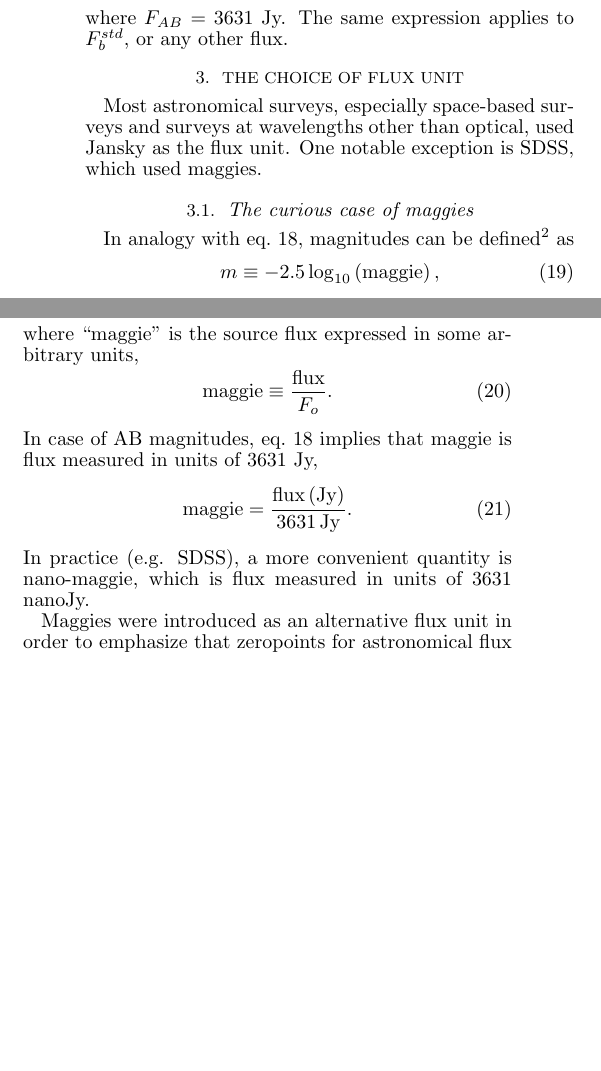
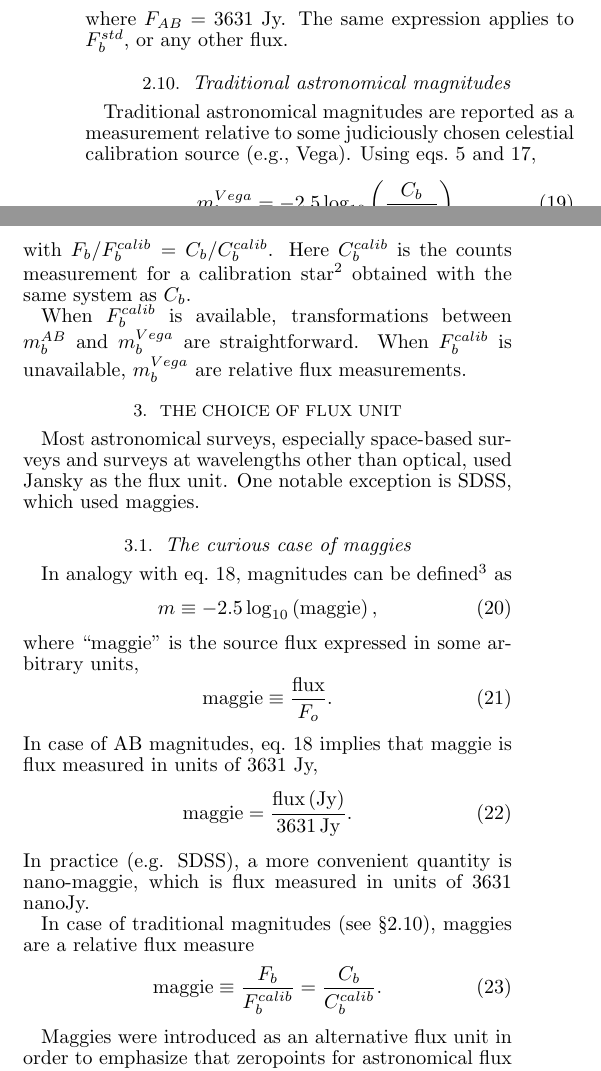
Before and after one commit to lsst-pst/PSTN-001, a LaTeX document (fluxunits.tex): two parts of the columns of page 3 of 4, joined at a grey line, cut so that both start at the same text, the shorter picture padded with empty space. Compiled offline with pdfLaTeX.

Commit message:
implemented MB's comments

```diff
--- a/fluxunits.tex
+++ b/fluxunits.tex
@@ -1,7 +1,7 @@
 \documentclass{emulateapj}
 
 
-\slugcomment{DRAFT Version 0.1 of Aug 16, 2017}
+\slugcomment{DRAFT Version 0.2 of Aug 17, 2017}
 
 
 \newcommand\x         {\hbox{$\times$}}
@@ -324,6 +322,25 @@ AB magnitudes defined as
 \end{equation}
 where $F_{AB}$ = 3631 Jy.
 The same expression applies to $F^{std}_b$, or any other flux.
+
+\subsection{Traditional astronomical magnitudes \label{sec:tradmag}}
+
+Traditional astronomical magnitudes are reported as a measurement relative to some
+judiciously chosen celestial calibration source (e.g., Vega). Using eqs.~\ref{Nnu3}
+and \ref{alphaCalib},
+\begin{equation}
+\label{Vegamag}
+               m^{Vega}_b = -2.5\log_{10}\left({C_b \over C^{calib}_{b}}\right),
+\end{equation}
+with $F_b/F^{calib}_{b} = C_b / C_b^{calib}$. Here $C_b^{calib}$ is the counts
+measurement for a calibration star\footnote{In practice, as opposed to this
+formal definitions, multiple stars are used to derived the calibration zeropoint $\alpha$,
+and measurement noise is taken into account.} obtained with the same system as
+$C_b$.
+
+When $F^{calib}_{b}$ is available, transformations between $m^{AB}_b$ and $m^{Vega}_b$
+are straightforward. When $F^{calib}_{b}$ is unavailable, $m^{Vega}_b$ are relative
+flux measurements.
 
 
 
@@ -357,6 +374,12 @@ flux measured in units of 3631 Jy,
 In practice (e.g. SDSS), a more convenient
 quantity is nano-maggie, which is flux measured in units of 3631 nanoJy.
 
+In case of traditional magnitudes (see \S\ref{sec:tradmag}), maggies are a
+relative flux measure
+\begin{equation}
+\label{maggie3}
+    {\rm maggie} \equiv {F_b  \over F_b^{calib}} = {C_b  \over C_b^{calib}}.
+\end{equation}
 
 Maggies were introduced as an alternative flux unit in order to emphasize
 that zeropoints for astronomical flux calibration change often -- and
```
Also changed, not shown: fluxunits.pdf, fluxunits.tex (37 more changed lines).
